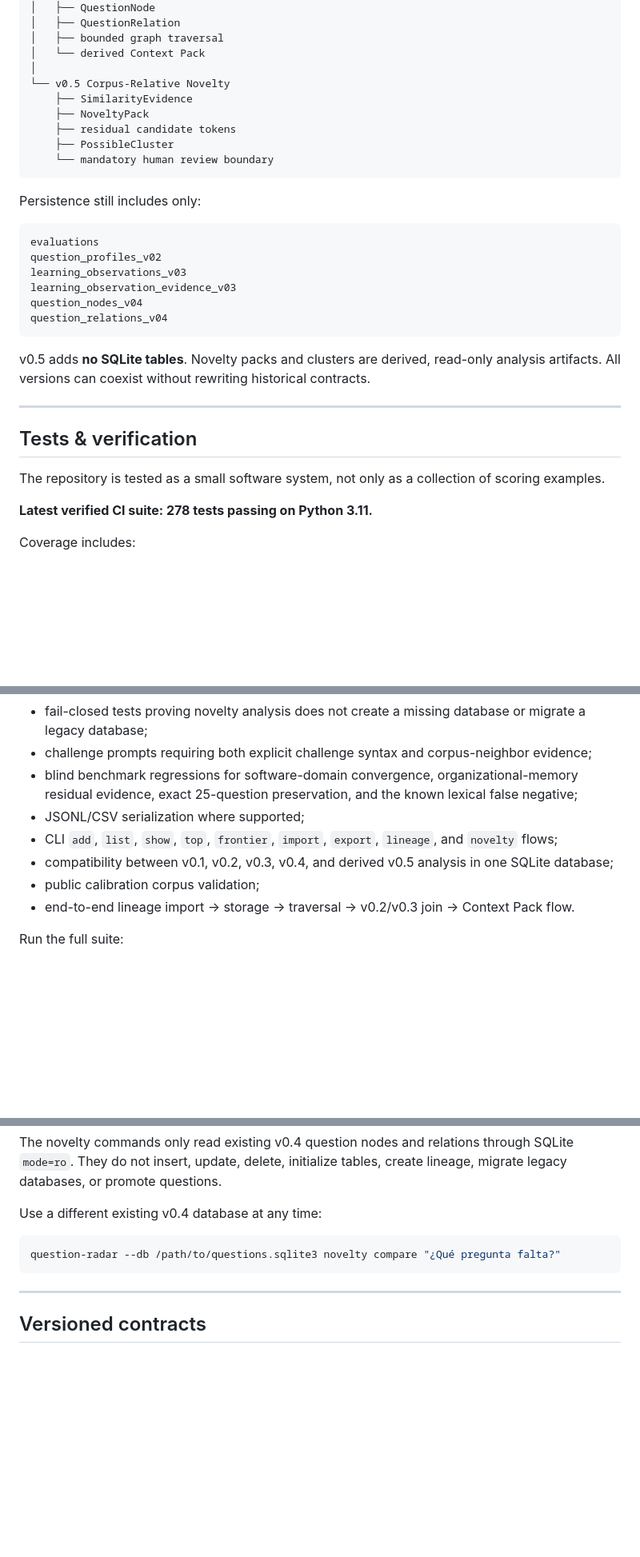
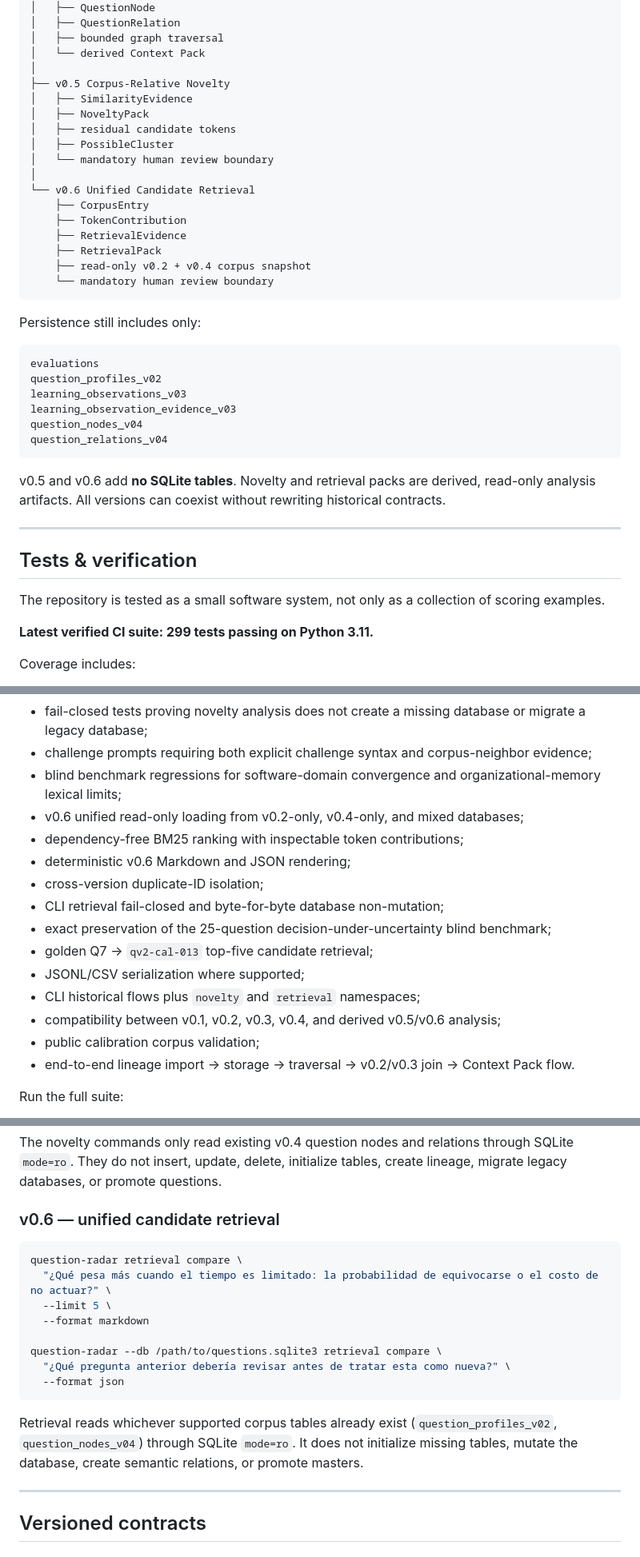
Before and after one commit to juanmanueltorres-creator/question-radar, a Markdown page: README.md, 3 parts joined by grey strips. Shown at 80% size. Drawn GitHub-style; blank space fills up the shorter version.

````diff
--- a/README.md
+++ b/README.md
@@ -261,11 +315,19 @@ Question Radar
 │   ├── bounded graph traversal
 │   └── derived Context Pack
 │
-└── v0.5 Corpus-Relative Novelty
-    ├── SimilarityEvidence
-    ├── NoveltyPack
-    ├── residual candidate tokens
-    ├── PossibleCluster
+├── v0.5 Corpus-Relative Novelty
+│   ├── SimilarityEvidence
+│   ├── NoveltyPack
+│   ├── residual candidate tokens
+│   ├── PossibleCluster
+│   └── mandatory human review boundary
+│
+└── v0.6 Unified Candidate Retrieval
+    ├── CorpusEntry
+    ├── TokenContribution
+    ├── RetrievalEvidence
+    ├── RetrievalPack
+    ├── read-only v0.2 + v0.4 corpus snapshot
     └── mandatory human review boundary
 ```
 
@@ -280,7 +342,7 @@ question_nodes_v04
 question_relations_v04
 ```
 
-v0.5 adds **no SQLite tables**. Novelty packs and clusters are derived, read-only analysis artifacts. All versions can coexist without rewriting historical contracts.
+v0.5 and v0.6 add **no SQLite tables**. Novelty and retrieval packs are derived, read-only analysis artifacts. All versions can coexist without rewriting historical contracts.
 
 ---
 
@@ -288,7 +350,7 @@ v0.5 adds **no SQLite tables**. Novelty packs and clusters are derived, read-onl
 
 The repository is tested as a small software system, not only as a collection of scoring examples.
 
-**Latest verified CI suite: 278 tests passing on Python 3.11.**
+**Latest verified CI suite: 299 tests passing on Python 3.11.**
 
 Coverage includes:
 
@@ -311,10 +373,17 @@ Coverage includes:
 - byte-for-byte SQLite non-mutation checks for existing v0.4 databases;
 - fail-closed tests proving novelty analysis does not create a missing database or migrate a legacy database;
 - challenge prompts requiring both explicit challenge syntax and corpus-neighbor evidence;
-- blind benchmark regressions for software-domain convergence, organizational-memory residual evidence, exact 25-question preservation, and the known lexical false negative;
+- blind benchmark regressions for software-domain convergence and organizational-memory lexical limits;
+- v0.6 unified read-only loading from v0.2-only, v0.4-only, and mixed databases;
+- dependency-free BM25 ranking with inspectable token contributions;
+- deterministic v0.6 Markdown and JSON rendering;
+- cross-version duplicate-ID isolation;
+- CLI retrieval fail-closed and byte-for-byte database non-mutation;
+- exact preservation of the 25-question decision-under-uncertainty blind benchmark;
+- golden Q7 → `qv2-cal-013` top-five candidate retrieval;
 - JSONL/CSV serialization where supported;
-- CLI `add`, `list`, `show`, `top`, `frontier`, `import`, `export`, `lineage`, and `novelty` flows;
-- compatibility between v0.1, v0.2, v0.3, v0.4, and derived v0.5 analysis in one SQLite database;
+- CLI historical flows plus `novelty` and `retrieval` namespaces;
+- compatibility between v0.1, v0.2, v0.3, v0.4, and derived v0.5/v0.6 analysis;
 - public calibration corpus validation;
 - end-to-end lineage import → storage → traversal → v0.2/v0.3 join → Context Pack flow.
 
@@ -414,11 +483,20 @@ question-radar novelty batch corpus/blind-memory-2026-09-01.jsonl \
 
 The novelty commands only read existing v0.4 question nodes and relations through SQLite `mode=ro`. They do not insert, update, delete, initialize tables, create lineage, migrate legacy databases, or promote questions.
 
-Use a different existing v0.4 database at any time:
+### v0.6 — unified candidate retrieval
 
 ```bash
-question-radar --db /path/to/questions.sqlite3 novelty compare "¿Qué pregunta falta?"
+question-radar retrieval compare \
+  "¿Qué pesa más cuando el tiempo es limitado: la probabilidad de equivocarse o el costo de no actuar?" \
+  --limit 5 \
+  --format markdown
+
+question-radar --db /path/to/questions.sqlite3 retrieval compare \
+  "¿Qué pregunta anterior debería revisar antes de tratar esta como nueva?" \
+  --format json
 ```
+
+Retrieval reads whichever supported corpus tables already exist (`question_profiles_v02`, `question_nodes_v04`) through SQLite `mode=ro`. It does not initialize missing tables, mutate the database, create semantic relations, or promote masters.
 
 ---
 
````
Also changed, not shown: other parts of README.md (+77 -10 lines).
